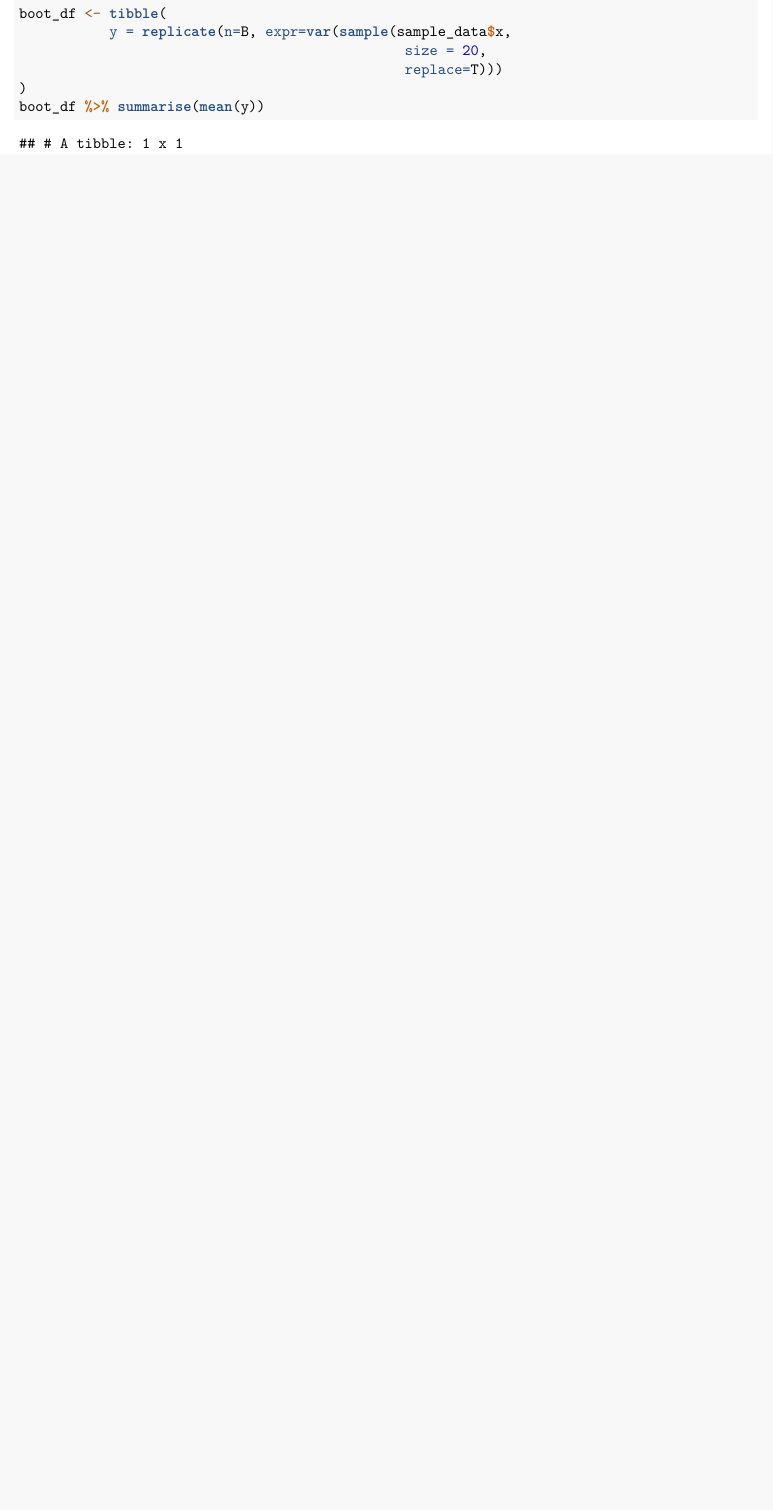
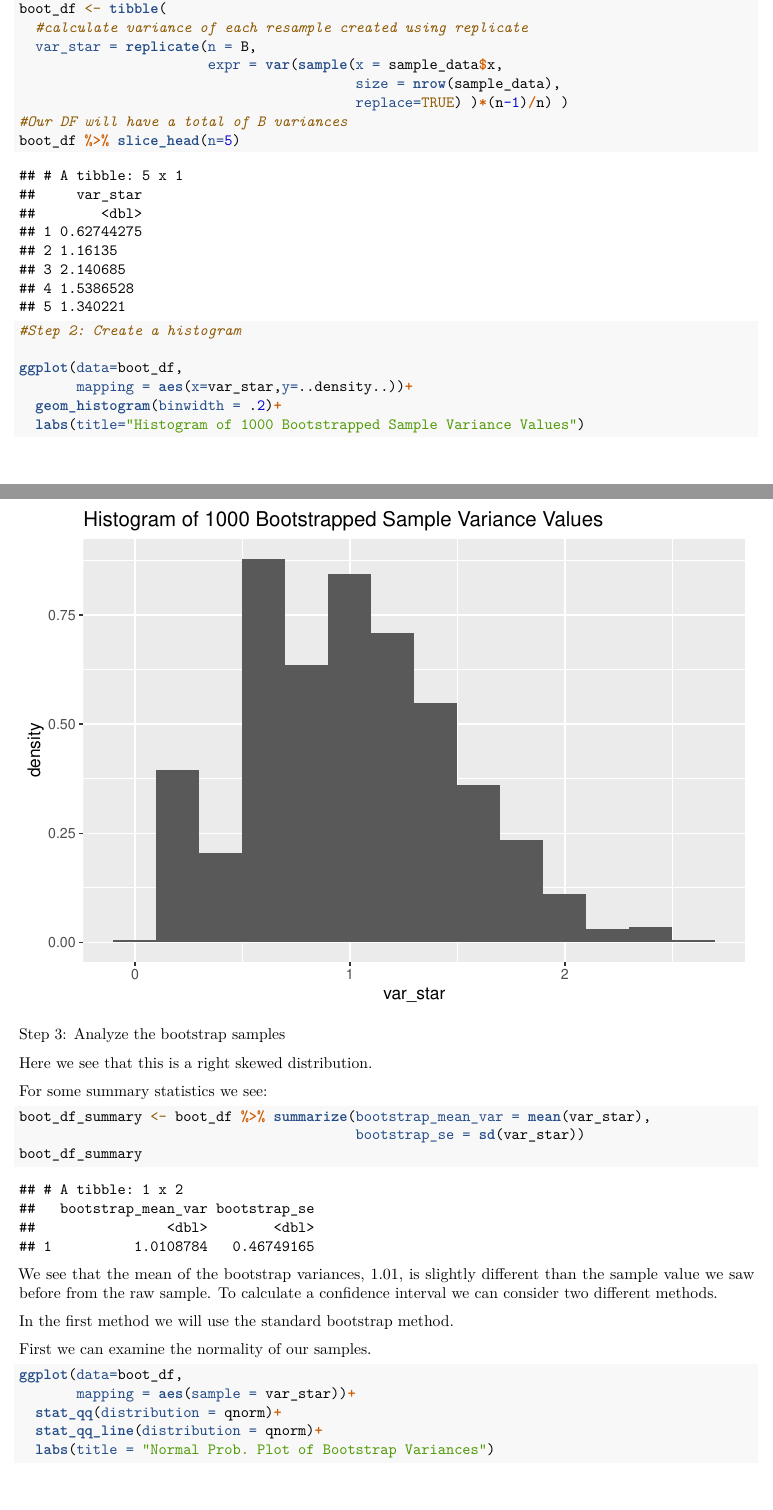
Before and after one commit to grover4/STAT341Win2023, an R Markdown document (Problems/problem6wi23_masterkey.Rmd): part of page 2 of 2 before the commit and two parts of pages 2 and 3 of 5 after it, the two joined at a grey line, cut so that both start at the same text, the shorter picture padded with empty space. Rendered offline with R 4.5, knitr and Pandoc, then LaTeX, with nearby package versions.

Commit message:
problem6-rev

````diff
--- a/Problems/problem6wi23_masterkey.Rmd
+++ b/Problems/problem6wi23_masterkey.Rmd
@@ -55,7 +58,43 @@ B=10000
 boot_df <- tibble(
-           y = replicate(n=B, expr=var(sample(sample_data$x,
-                                               size = 20,
-                                               replace=T)))
-)
-boot_df %>% summarise(mean(y))
+  #calculate variance of each resample created using replicate
+  var_star = replicate(n = B,
+                       expr = var(sample(x = sample_data$x,
+                                         size = nrow(sample_data),
+                                         replace=TRUE) )*(n-1)/n) )
+#Our DF will have a total of B variances
+boot_df %>% slice_head(n=5)
 ```
+```{r, message=F, warning=F}
+#Step 2: Create a histogram
+
+ggplot(data=boot_df,
+       mapping = aes(x=var_star,y=..density..))+
+  geom_histogram(binwidth = .2)+
+  labs(title="Histogram of 1000 Bootstrapped Sample Variance Values")
+```
+
+Step 3: Analyze the bootstrap samples
+
+Here we see that this is a right skewed distribution.
+
+For some summary statistics we see:
+
+```{r}
+boot_df_summary <- boot_df %>% summarize(bootstrap_mean_var = mean(var_star),
+                                         bootstrap_se = sd(var_star))
+boot_df_summary
+```
+
+
+We see that the mean of the bootstrap variances, 1.01, is slightly different than the sample value we saw before from the raw sample. To calculate a confidence interval we can consider two different methods.
+
+In the first method we will use the standard bootstrap method.
+
+First we can examine the normality of our samples.
+
+```{r}
+ggplot(data=boot_df,
+       mapping = aes(sample = var_star))+
+  stat_qq(distribution = qnorm)+
+  stat_qq_line(distribution = qnorm)+
+  labs(title = "Normal Prob. Plot of Bootstrap Variances")
````
Also changed, not shown: Problems/problem6wi23_masterkey.Rmd (58 more changed lines).
